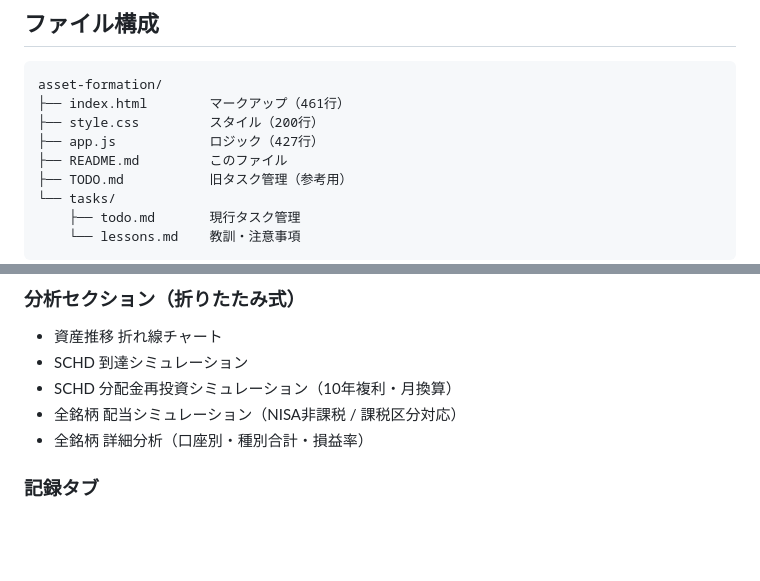
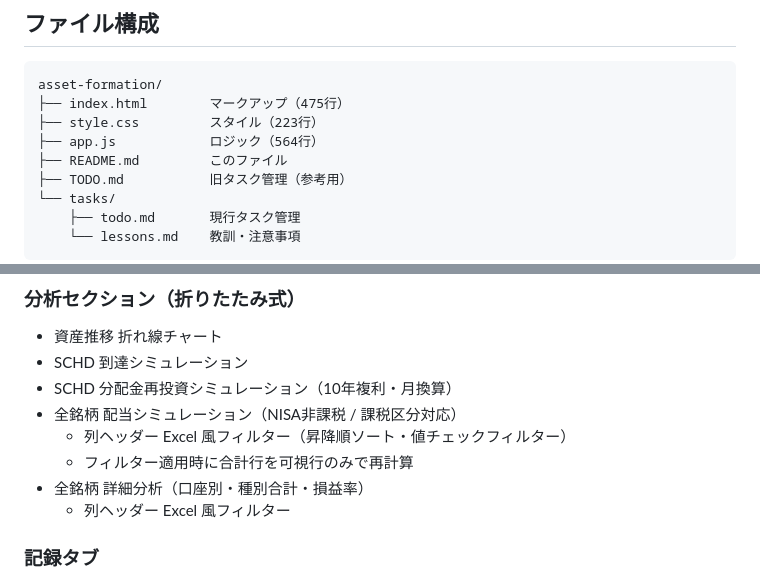
Before and after one commit to nanopeta/asset-formation, a Markdown page: README.md, 2 parts joined by grey strips. GitHub-like rendering; blank space fills up the shorter version.

Commit message:
docs: README のファイル行数・機能一覧を最新化
Co-Authored-By: Claude Sonnet 4.6 <noreply@anthropic.com>

````diff
--- a/README.md
+++ b/README.md
@@ -14,9 +14,9 @@
 
 ```
 asset-formation/
-├── index.html        マークアップ（461行）
-├── style.css         スタイル（200行）
-├── app.js            ロジック（427行）
+├── index.html        マークアップ（475行）
+├── style.css         スタイル（223行）
+├── app.js            ロジック（564行）
 ├── README.md         このファイル
 ├── TODO.md           旧タスク管理（参考用）
 └── tasks/
@@ -58,7 +58,10 @@ asset-formation/
 - SCHD 到達シミュレーション
 - SCHD 分配金再投資シミュレーション（10年複利・月換算）
 - 全銘柄 配当シミュレーション（NISA非課税 / 課税区分対応）
+  - 列ヘッダー Excel 風フィルター（昇降順ソート・値チェックフィルター）
+  - フィルター適用時に合計行を可視行のみで再計算
 - 全銘柄 詳細分析（口座別・種別合計・損益率）
+  - 列ヘッダー Excel 風フィルター
 
 ### 記録タブ
 - 月次スナップショット保存（Sticky ヘッダー）
````
